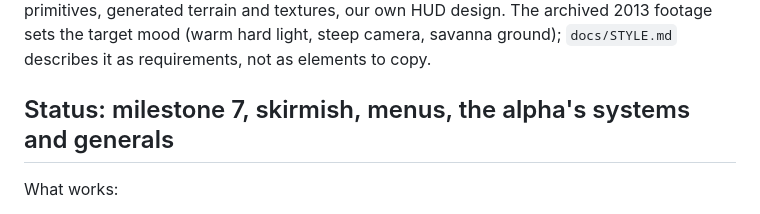
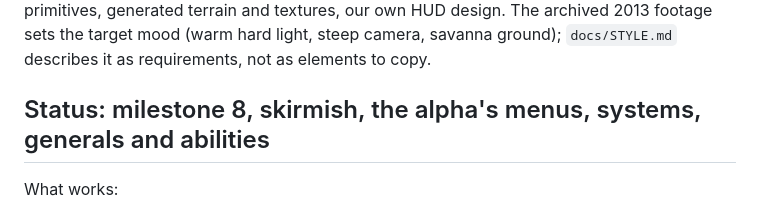
Before and after one commit to boredland/generals2, a Markdown page: README.md, the part around the change. GitHub-like rendering.

Commit message:
docs: status for v0.10.0

```diff
--- a/README.md
+++ b/README.md
@@ -6,7 +6,7 @@ Open-source recreation of the cancelled *Command & Conquer: Generals 2*, as a ne
 
 The engine needs no game files. EA's GPL release of *Generals/Zero Hour* in `vendor/` is reference for the engine: no code from it is ported or copied into `crates/`. The one runtime use of `vendor/` is map data: the original Generals and Zero Hour **maps** can be played, read at runtime from EA's GPL map sources (`vendor/ea/CnC_Modding_Support`, a git submodule) and never copied into this repository. All art is original and procedural: meshes built from primitives, generated terrain and textures, our own HUD design. The archived 2013 footage sets the target mood (warm hard light, steep camera, savanna ground); `docs/STYLE.md` describes it as requirements, not as elements to copy.
 
-## Status: milestone 7, skirmish, menus, the alpha's systems and generals
+## Status: milestone 8, skirmish, the alpha's menus, systems, generals and abilities
 
 What works:
 
```
